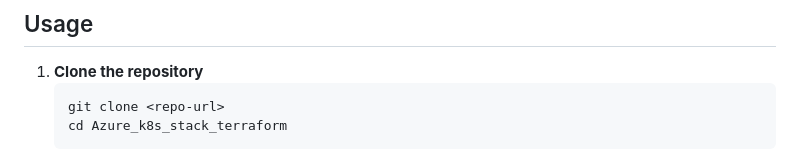
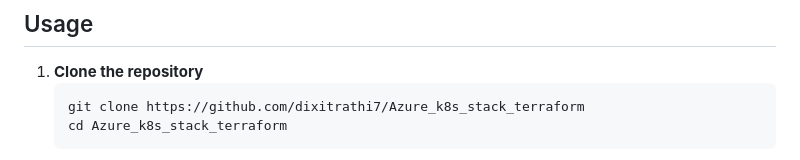
Before and after one commit to dixitrathi7/Azure_k8s_stack_terraform, a Markdown page: README.md, the part around the change. Drawn GitHub-style.

Commit message:
Update clone command in README with actual URL

````diff
--- a/README.md
+++ b/README.md
@@ -32,7 +32,7 @@ This repository contains Terraform code to provision a complete Azure infrastruc
 ## Usage
 1. **Clone the repository**
    ```sh
-   git clone <repo-url>
+   git clone https://github.com/dixitrathi7/Azure_k8s_stack_terraform
    cd Azure_k8s_stack_terraform
    ```
 2. **Configure backend**
````
